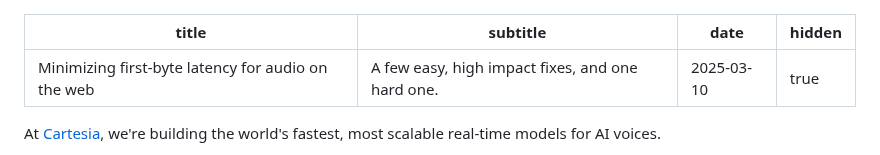
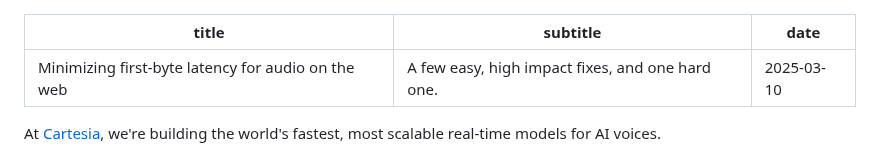
Before and after one commit to kbrgl/website, a Markdown page: data/posts/first-byte-latency.md, the part around the change. Rendered like a GitHub page.

Commit message:
Post post

```diff
--- a/data/posts/first-byte-latency.md
+++ b/data/posts/first-byte-latency.md
@@ -2,7 +2,6 @@
 title: Minimizing first-byte latency for audio on the web
 subtitle: A few easy, high impact fixes, and one hard one.
 date: 2025-03-10
-hidden: true
 ---
 
 At [Cartesia](https://github.com), we're building the world's fastest, most scalable real-time models for AI voices.
```
